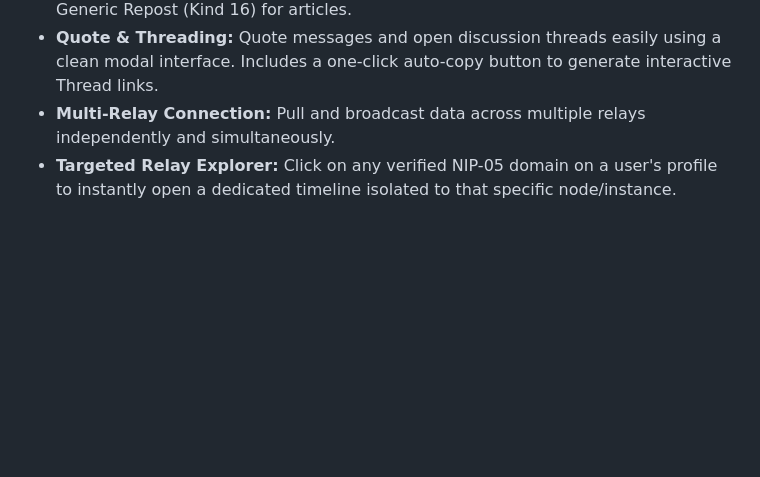
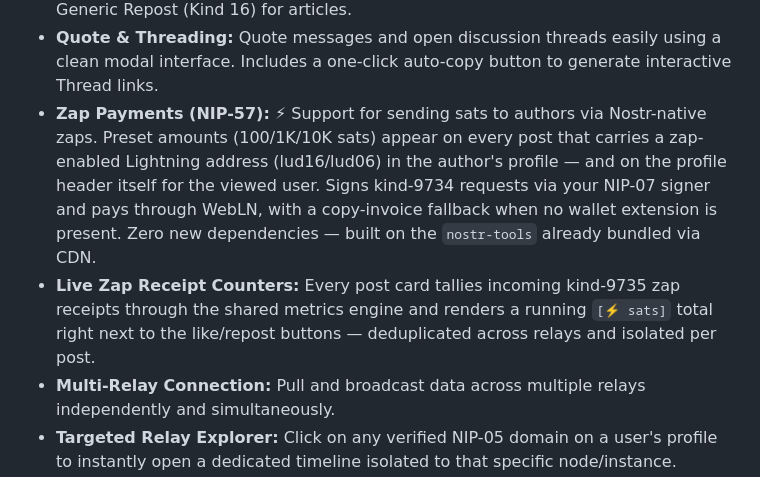
Before and after one commit to jeannesbryan/phosphor, a Markdown page: readme.md, the part around the change. Rendered like a GitHub page; blank space fills up the shorter version.

Commit message:
Document NIP-57 zaps and live receipt counters in README
Add two Key Features bullets: Zap Payments (NIP-57) covering the
profile-header and per-post ⚡ flows, WebLN payment with copy-invoice
fallback, and zero new deps; and Live Zap Receipt Counters describing
the kind-9735 tally rendered next to like/repost via the shared metrics
engine.

```diff
--- a/readme.md
+++ b/readme.md
@@ -23,6 +23,8 @@ This client UI is built entirely on top of the [Terminal Framework](https://gith
 *   **Machine Telemetry Ready:** Seamlessly formats and highlights raw JSON payloads generated by bots or node telemetry tools on the network.
 *   **Universal Repost (NIP-18):** Supports reposting standard notes (Kind 6) and Generic Repost (Kind 16) for articles.
 *   **Quote & Threading:** Quote messages and open discussion threads easily using a clean modal interface. Includes a one-click auto-copy button to generate interactive Thread links.
+*   **Zap Payments (NIP-57):** ⚡ Support for sending sats to authors via Nostr-native zaps. Preset amounts (100/1K/10K sats) appear on every post that carries a zap-enabled Lightning address (lud16/lud06) in the author's profile — and on the profile header itself for the viewed user. Signs kind-9734 requests via your NIP-07 signer and pays through WebLN, with a copy-invoice fallback when no wallet extension is present. Zero new dependencies — built on the `nostr-tools` already bundled via CDN.
+*   **Live Zap Receipt Counters:** Every post card tallies incoming kind-9735 zap receipts through the shared metrics engine and renders a running `[⚡ sats]` total right next to the like/repost buttons — deduplicated across relays and isolated per post.
 *   **Multi-Relay Connection:** Pull and broadcast data across multiple relays independently and simultaneously.
 *   **Targeted Relay Explorer:** Click on any verified NIP-05 domain on a user's profile to instantly open a dedicated timeline isolated to that specific node/instance.
 *   **Mute / Block List (NIP-51):** Seamlessly block noisy nodes or spam with synchronized Muted Lists (Kind 10000) that automatically filter out unwanted content across devices.
```
